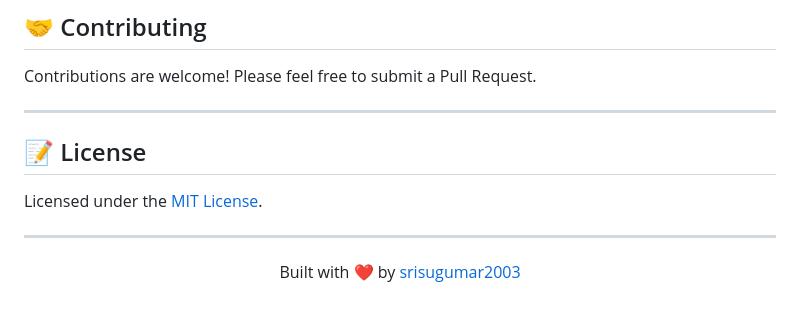
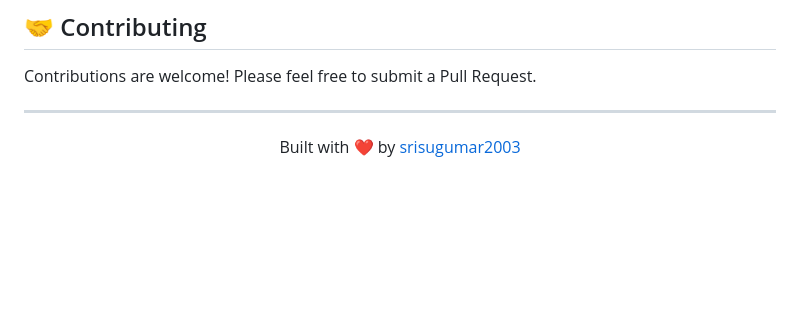
Before and after one commit to srisugumar2003/cloudbeats, a Markdown page: README.md, the part around the change. GitHub-like rendering; blank space fills up the shorter version.

Commit message:
Remove license section from README
Removed license section from README.md

```diff
--- a/README.md
+++ b/README.md
@@ -127,12 +127,6 @@ Contributions are welcome! Please feel free to submit a Pull Request.
 
 ---
 
-## 📝 License
-
-Licensed under the [MIT License](LICENSE).
-
----
-
 <p align="center">
   Built with ❤️ by <a href="https://github.com/srisugumar2003">srisugumar2003</a>
 </p>
```
